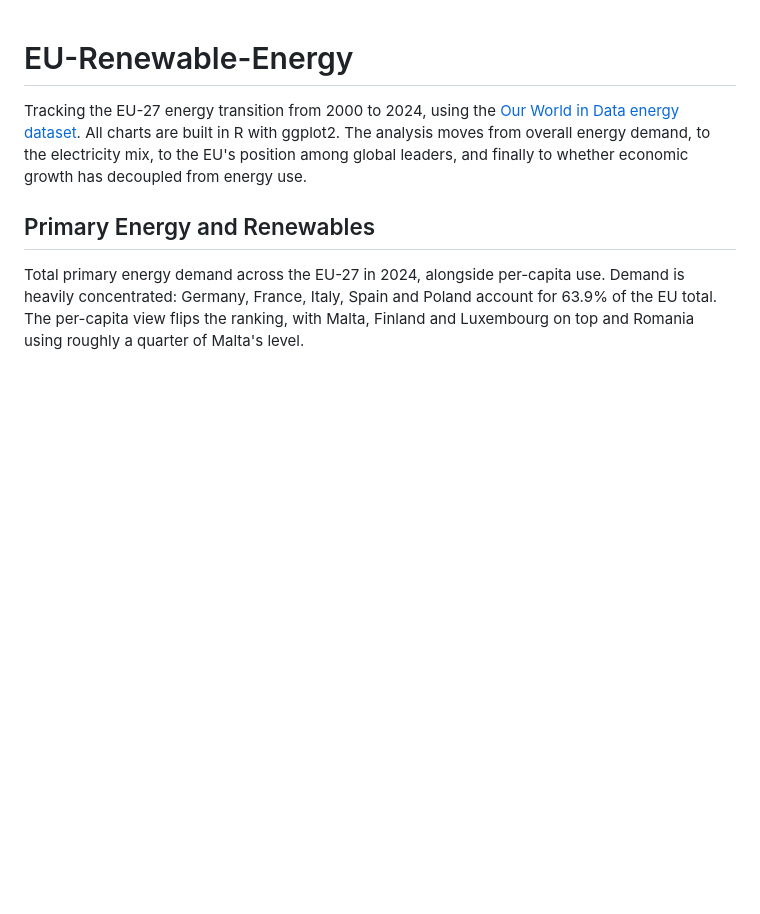
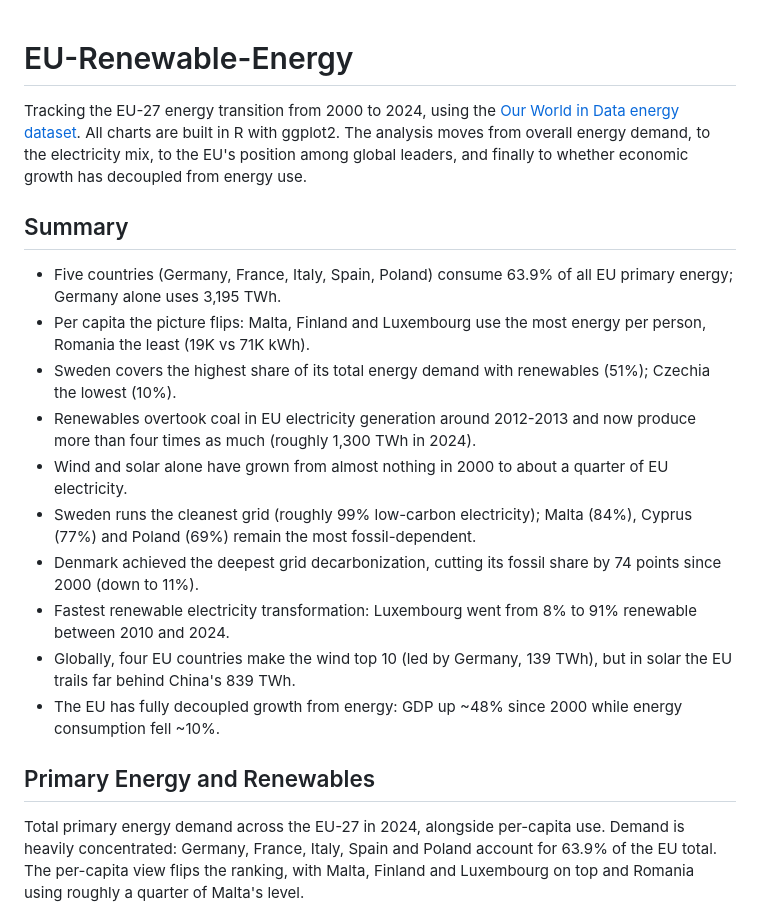
Before and after one commit to armin-talic/EU-Renewable-Energy, a Markdown page: README.md, the part around the change. GitHub-like rendering; blank space fills up the shorter version.

```diff
--- a/README.md
+++ b/README.md
@@ -1,6 +1,19 @@
 # EU-Renewable-Energy
 
 Tracking the EU-27 energy transition from 2000 to 2024, using the [Our World in Data energy dataset](https://github.com/owid/energy-data). All charts are built in R with ggplot2. The analysis moves from overall energy demand, to the electricity mix, to the EU's position among global leaders, and finally to whether economic growth has decoupled from energy use.
+
+## Summary
+
+- Five countries (Germany, France, Italy, Spain, Poland) consume 63.9% of all EU primary energy; Germany alone uses 3,195 TWh.
+- Per capita the picture flips: Malta, Finland and Luxembourg use the most energy per person, Romania the least (19K vs 71K kWh).
+- Sweden covers the highest share of its total energy demand with renewables (51%); Czechia the lowest (10%).
+- Renewables overtook coal in EU electricity generation around 2012-2013 and now produce more than four times as much (roughly 1,300 TWh in 2024).
+- Wind and solar alone have grown from almost nothing in 2000 to about a quarter of EU electricity.
+- Sweden runs the cleanest grid (roughly 99% low-carbon electricity); Malta (84%), Cyprus (77%) and Poland (69%) remain the most fossil-dependent.
+- Denmark achieved the deepest grid decarbonization, cutting its fossil share by 74 points since 2000 (down to 11%).
+- Fastest renewable electricity transformation: Luxembourg went from 8% to 91% renewable between 2010 and 2024.
+- Globally, four EU countries make the wind top 10 (led by Germany, 139 TWh), but in solar the EU trails far behind China's 839 TWh.
+- The EU has fully decoupled growth from energy: GDP up ~48% since 2000 while energy consumption fell ~10%.
 
 ## Primary Energy and Renewables
 
```
